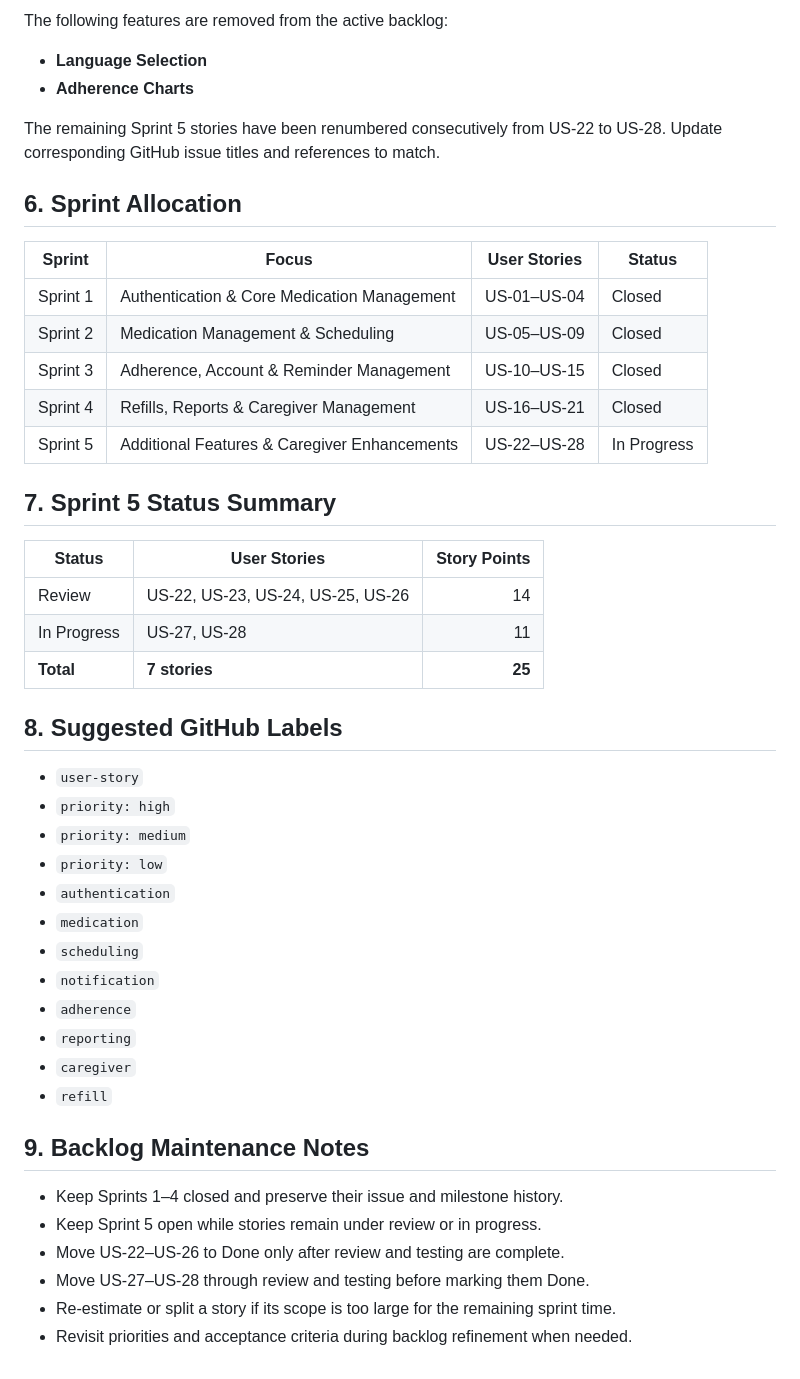
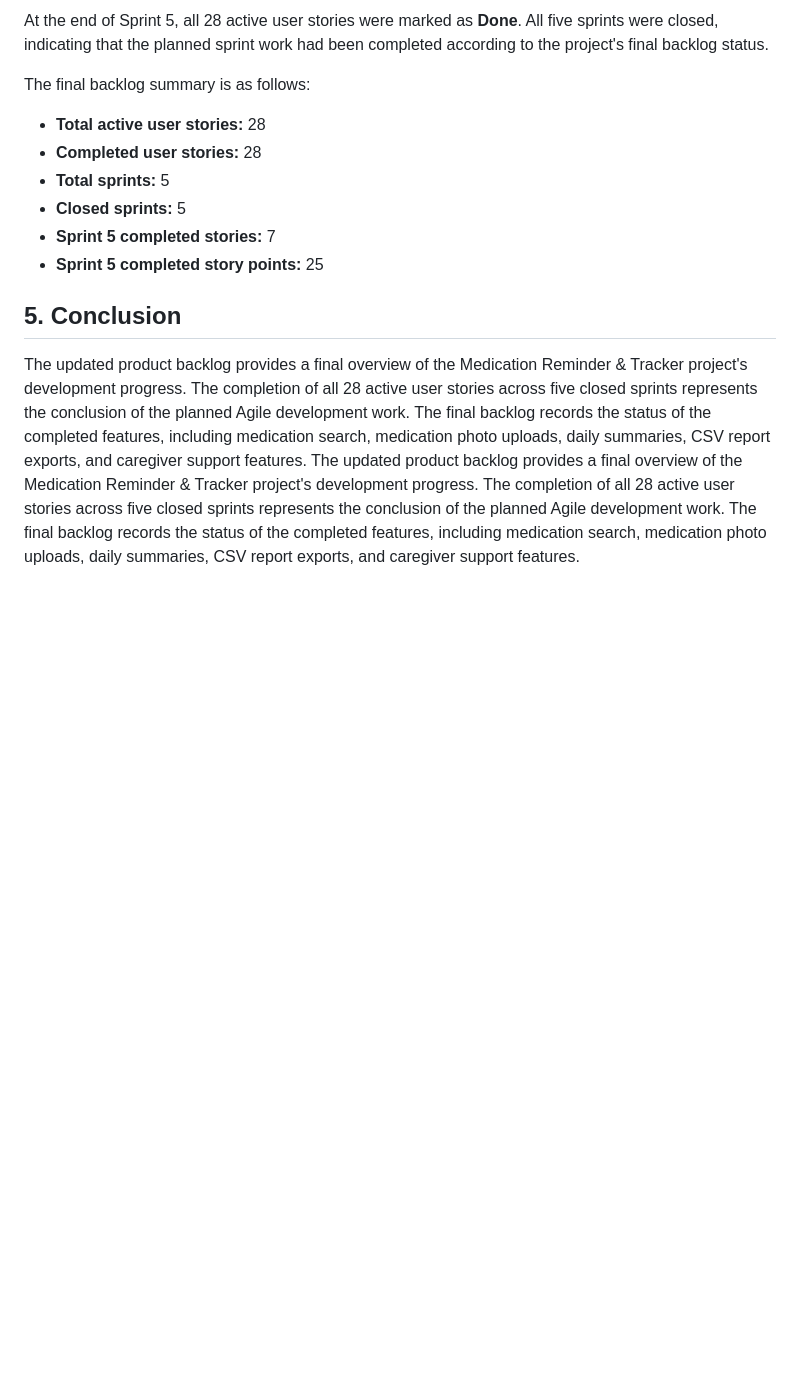
Before and after one commit to TheekshanaChandrathunga/Medication_Reminder_Tracker, a Markdown page: document/product-backlog.md, the part around one of its changes. Rendered like a GitHub page; blank space fills up the shorter version.

```diff
--- a/document/product-backlog.md
+++ b/document/product-backlog.md
@@ -65,48 +39,16 @@ The Medication Reminder & Tracker helps users manage medications, follow schedul
 
-The following features are removed from the active backlog:
-- **Language Selection**
-- **Adherence Charts**
+At the end of Sprint 5, all 28 active user stories were marked as **Done**. All five sprints were closed, indicating that the planned sprint work had been completed according to the project's final backlog status.
 
-The remaining Sprint 5 stories have been renumbered consecutively from US-22 to US-28. Update corresponding GitHub issue titles and references to match.
+The final backlog summary is as follows:
 
-## 6. Sprint Allocation
+- **Total active user stories:** 28
+- **Completed user stories:** 28
+- **Total sprints:** 5
+- **Closed sprints:** 5
+- **Sprint 5 completed stories:** 7
+- **Sprint 5 completed story points:** 25
 
-| Sprint | Focus | User Stories | Status |
-|---|---|---|---|
-| Sprint 1 | Authentication & Core Medication Management | US-01–US-04 | Closed |
-| Sprint 2 | Medication Management & Scheduling | US-05–US-09 | Closed |
-| Sprint 3 | Adherence, Account & Reminder Management | US-10–US-15 | Closed |
-| Sprint 4 | Refills, Reports & Caregiver Management | US-16–US-21 | Closed |
-| Sprint 5 | Additional Features & Caregiver Enhancements | US-22–US-28 | In Progress |
+## 5. Conclusion
 
-## 7. Sprint 5 Status Summary
-
-| Status | User Stories | Story Points |
-|---|---|---:|
-| Review | US-22, US-23, US-24, US-25, US-26 | 14 |
-| In Progress | US-27, US-28 | 11 |
-| **Total** | **7 stories** | **25** |
-
-## 8. Suggested GitHub Labels
-
-- `user-story`
-- `priority: high`
-- `priority: medium`
-- `priority: low`
-- `authentication`
-- `medication`
-- `scheduling`
-- `notification`
-- `adherence`
-- `reporting`
-- `caregiver`
-- `refill`
-
-## 9. Backlog Maintenance Notes
-
-- Keep Sprints 1–4 closed and preserve their issue and milestone history.
-- Keep Sprint 5 open while stories remain under review or in progress.
-- Move US-22–US-26 to Done only after review and testing are complete.
-- Move US-27–US-28 through review and testing before marking them Done.
-- Re-estimate or split a story if its scope is too large for the remaining sprint time.
-- Revisit priorities and acceptance criteria during backlog refinement when needed.
+The updated product backlog provides a final overview of the Medication Reminder & Tracker project's development progress. The completion of all 28 active user stories across five closed sprints represents the conclusion of the planned Agile development work. The final backlog records the status of the completed features, including medication search, medication photo uploads, daily summaries, CSV report exports, and caregiver support features.
+The updated product backlog provides a final overview of the Medication Reminder & Tracker project's development progress. The completion of all 28 active user stories across five closed sprints represents the conclusion of the planned Agile development work. The final backlog records the status of the completed features, including medication search, medication photo uploads, daily summaries, CSV report exports, and caregiver support features.
```
Also changed, not shown: other parts of document/product-backlog.md (+27 -53 lines).
